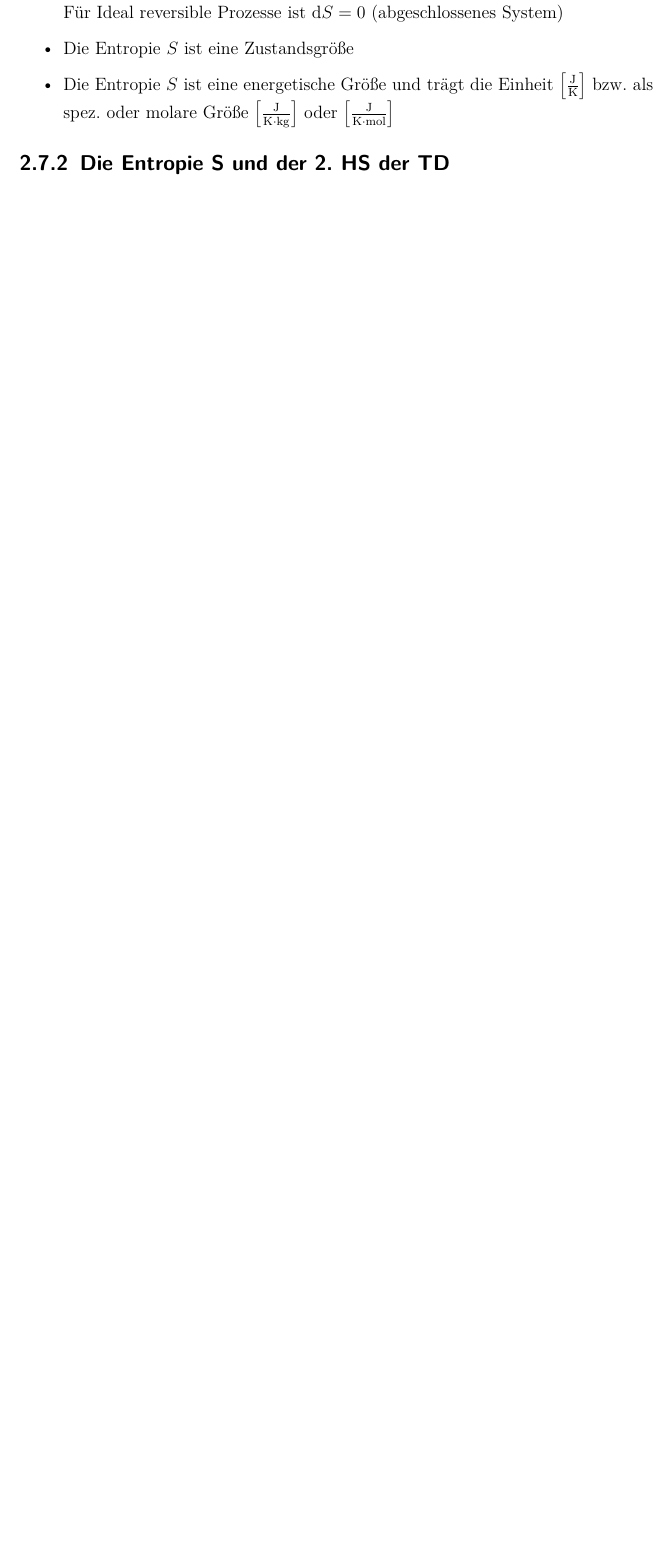
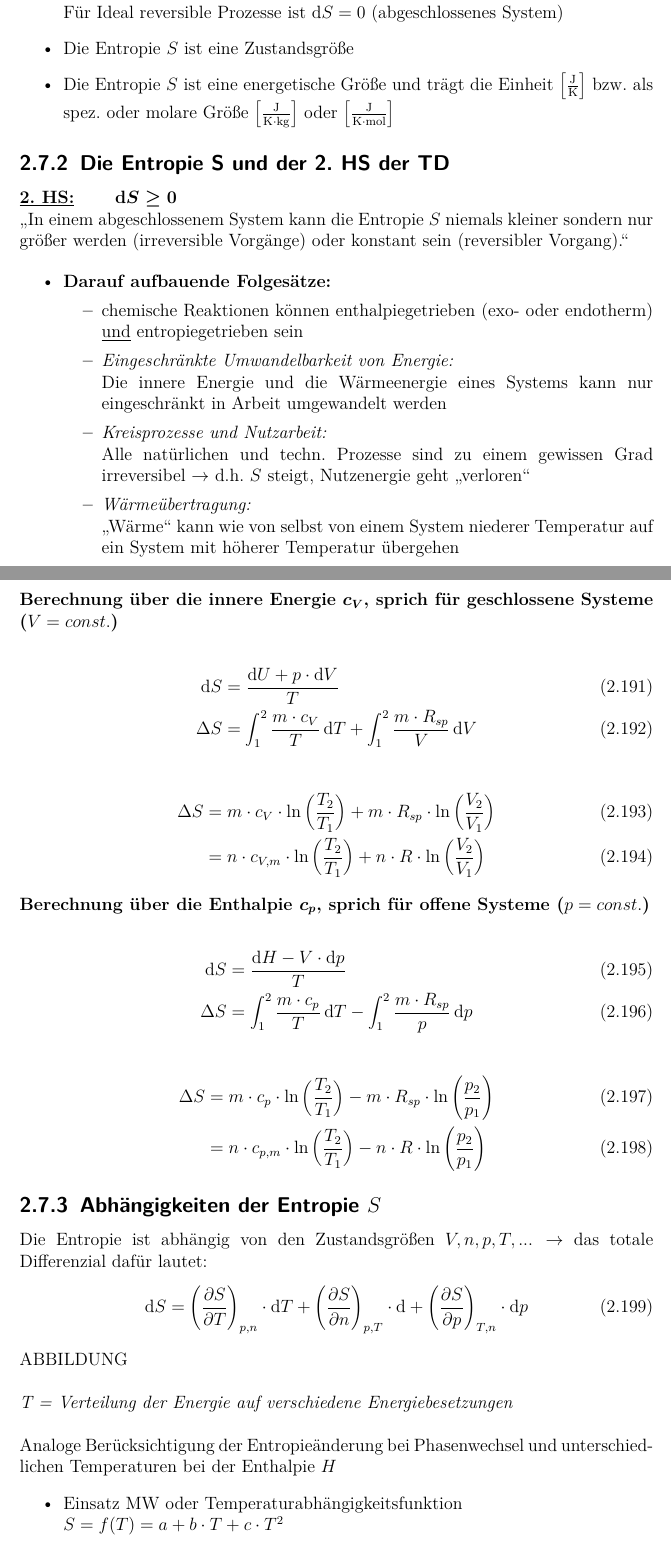
Before and after one commit to daroletibuza/PC1, a LaTeX document (00_Vorlesung PC.tex, which reads 04_thermo.tex): part of page 32 of 34 before the commit and two parts of pages 32 and 33 of 36 after it, the two joined at a grey line, cut so that both start at the same text, the shorter picture padded with empty space. Compiled offline with pdfLaTeX.

Commit message:
bis "Enthalpie G"

```diff
--- a/04_thermo.tex
+++ b/04_thermo.tex
@@ -1034,3 +1034,61 @@ ABBILDUNG \\
 \end{itemize}
 
 \subsection{Die Entropie S und der 2. HS der TD}
+\underline{\textbf{2. HS:}} \quad \quad $\boldsymbol{\diff S \geq 0}$\\
+"`In einem abgeschlossenem System kann die Entropie $S$ niemals kleiner sondern nur größer werden (irreversible Vorgänge) oder konstant sein (reversibler Vorgang)."'
+
+\begin{itemize}
+	\item \textbf{Darauf aufbauende Folgesätze:}
+		\begin{itemize}
+			\item chemische Reaktionen können enthalpiegetrieben (exo- oder endotherm) \underline{und} entropiegetrieben sein
+			\item \textit{Eingeschränkte Umwandelbarkeit von Energie:}\\
+			Die innere Energie und die Wärmeenergie eines Systems kann nur eingeschränkt in Arbeit umgewandelt werden
+			\item \textit{Kreisprozesse und Nutzarbeit:}\\
+			Alle natürlichen und techn. Prozesse sind zu einem gewissen Grad irreversibel
+			$\rightarrow $ d.h. $S$ steigt, Nutzenergie geht "`verloren"'
+			\item \textit{Wärmeübertragung:}\\
+			"`Wärme"' kann wie von selbst von einem System niederer Temperatur auf ein System mit höherer Temperatur übergehen
+		\end{itemize}
+\end{itemize}
+
+\newpage
+
+\textbf{Berechnung über die innere Energie $\boldsymbol{c_V}$, sprich für geschlossene Systeme ($V=const.$)}
+
+\begin{flalign}
+	\diff S	&= \frac{\diff U+p*\diff V}{T}\\
+	\Delta S&= \int_{1}^{2} \frac{m*c_V}{T} \diff T + \int_{1}^{2} \frac{m*R_{sp}}{V} \diff V
+\end{flalign}
+
+\begin{flalign}
+	\Delta S&= m*c_V*\ln\left(\frac{T_2}{T_1}\right)+m*R_{sp}*\ln\left(\frac{V_2}{V_1}\right)\\
+			&= n*c_{V,m}*\ln\left(\frac{T_2}{T_1}\right)+n*R*\ln\left(\frac{V_2}{V_1}\right)
+\end{flalign}
+
+\textbf{Berechnung über die Enthalpie $\boldsymbol{c_p}$, sprich für offene Systeme ($p=const.$)}
+
+\begin{flalign}
+\diff S	&= \frac{\diff H-V*\diff p}{T}\\
+\Delta S&= \int_{1}^{2} \frac{m*c_p}{T} \diff T - \int_{1}^{2} \frac{m*R_{sp}}{p} \diff p
+\end{flalign}
+
+\begin{flalign}
+\Delta S&= m*c_p*\ln\left(\frac{T_2}{T_1}\right)-m*R_{sp}*\ln\left(\frac{p_2}{p_1}\right)\\
+&= n*c_{p,m}*\ln\left(\frac{T_2}{T_1}\right)-n*R*\ln\left(\frac{p_2}{p_1}\right)
+\end{flalign}
+
+\subsection{Abhängigkeiten der Entropie $S$}
+Die Entropie ist abhängig von den Zustandsgrößen $V, n,p,T,... \rightarrow$ das totale Differenzial dafür lautet:
+\begin{flalign}
+	\diff S		&= \left(\frac{\partial S}{\partial T}\right)_{p,n} *\diff T +\left(\frac{\partial S}{\partial n}\right)_{p,T} *\diff  +\left(\frac{\partial S}{\partial p}\right)_{T,n} *\diff p
+\end{flalign}
+
+ABBILDUNG\\
+
+\textit{T = Verteilung der Energie auf verschiedene Energiebesetzungen}\\
+
+Analoge Berücksichtigung der Entropieänderung bei Phasenwechsel und unterschiedlichen Temperaturen bei der Enthalpie $H$
+\begin{itemize}
+	\item Einsatz MW oder Temperaturabhängigkeitsfunktion\\
+		$S= f(T)=a+b*T+c*T^2$
+	\item Anwendung des \textsc{Kirchhoff}'schen Satz\\
```
Also changed, not shown: 00_Vorlesung PC.pdf, 04_thermo.tex (45 more changed lines), 1 other file.
